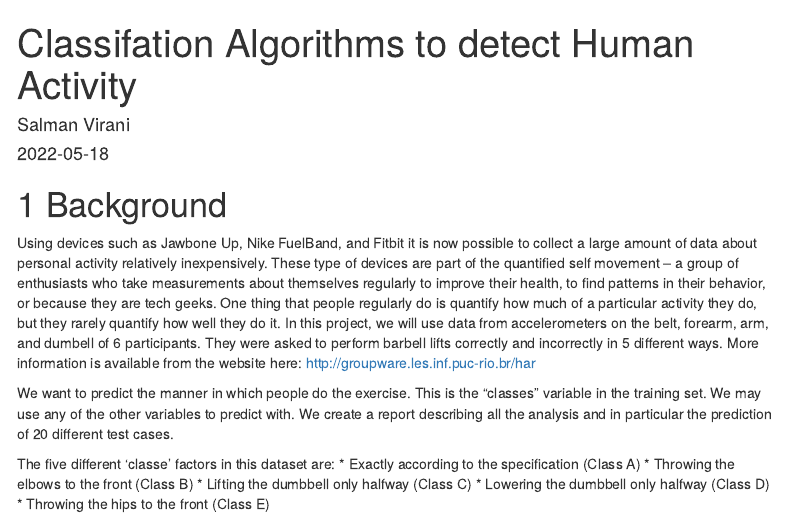
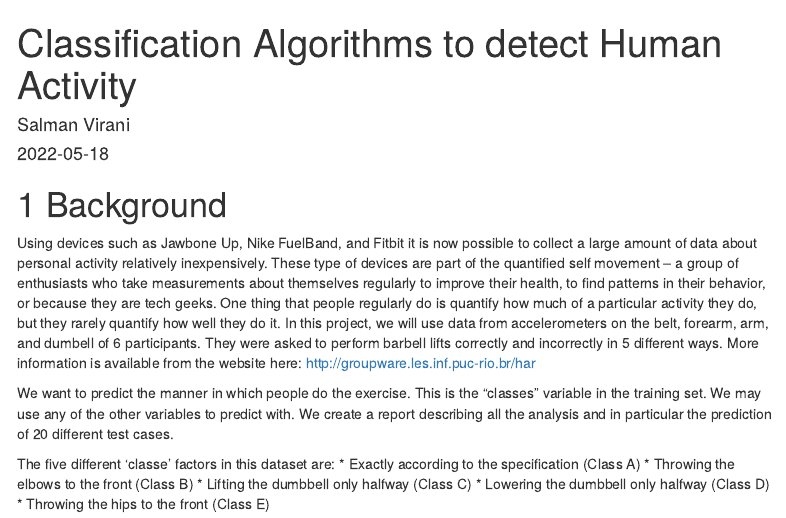
Before and after one commit to virani1997/Human_Activity_Recognition, an R Markdown document (index.Rmd): the page in a window 1100 px wide, from its top. The pictures show the output file index.html that the author committed with the source, opened offline; menus at the side of the page are left out.

Commit message:
Add files via upload

```diff
--- a/index.Rmd
+++ b/index.Rmd
@@ -1,5 +1,5 @@
 ---
-title: "Classifation Algorithms to detect Human Activity"
+title: "Classification Algorithms to detect Human Activity"
 author: "Salman Virani"
 date: '2022-05-18'
 output:
```
Also changed, not shown: index.html.
